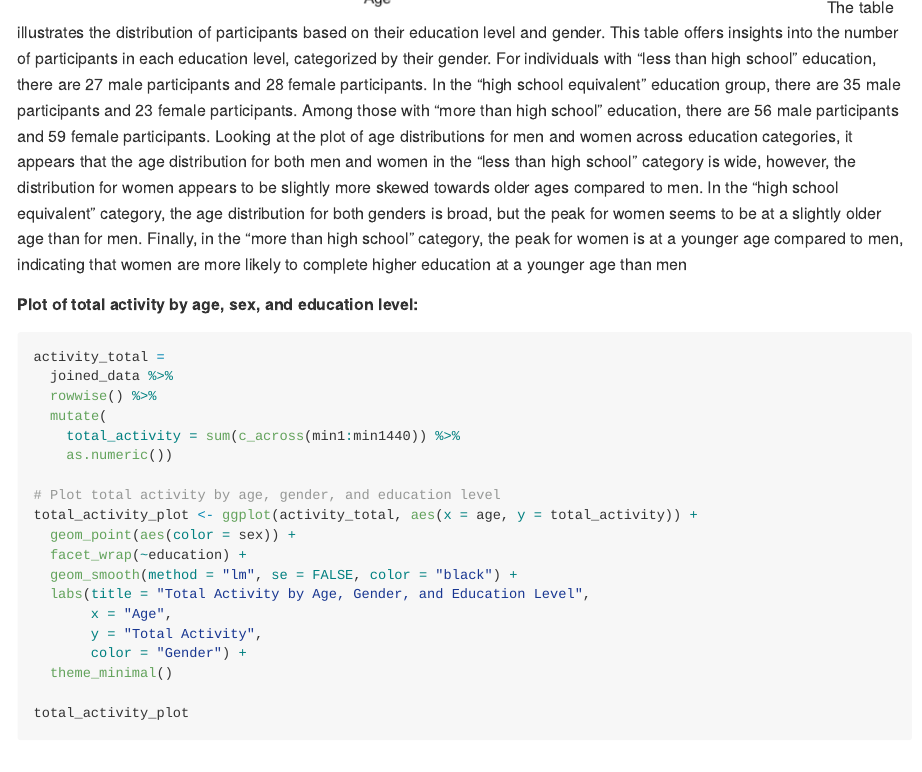
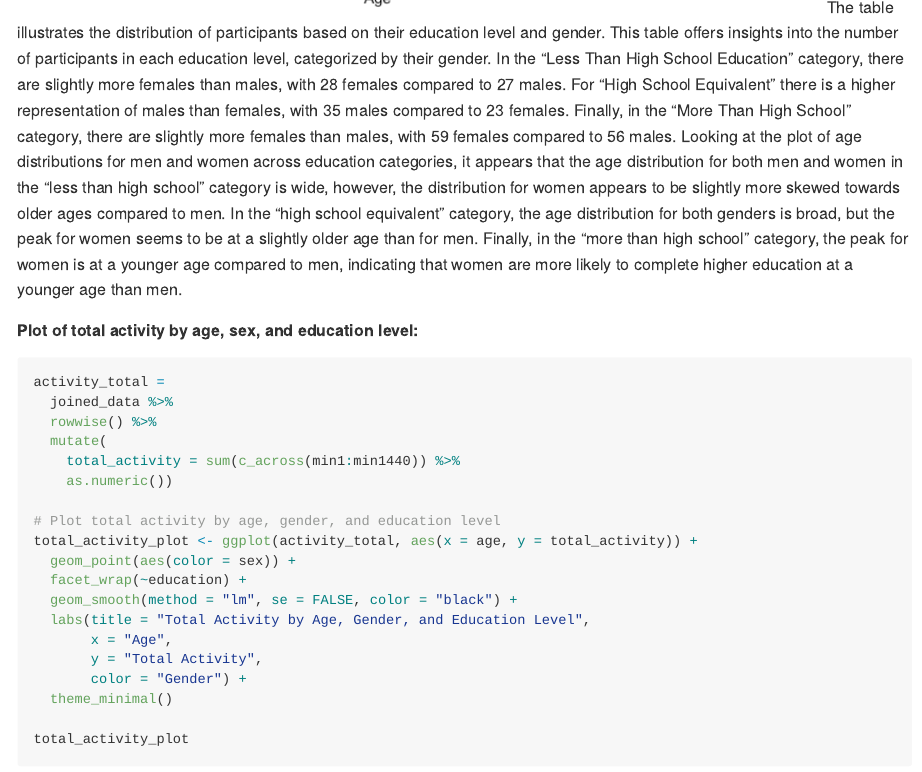
Before and after one commit to VictoriaMello1/p8105_hw3_vsm2118, an R Markdown document (p8105_hw3_vsm2118.Rmd): the page in a window 1100 px wide, from 13300 px down. The pictures show the output file p8105_hw3_vsm2118.md that the author committed with the source, drawn offline in the style of GitHub; long lines of code are wrapped.

Commit message:
fixing comments

````diff
--- a/p8105_hw3_vsm2118.Rmd
+++ b/p8105_hw3_vsm2118.Rmd
@@ -260,8 +260,7 @@ age_distribution_plot <- joined_data %>%
 education_summary
 age_distribution_plot
 ```
-The table illustrates the distribution of participants based on their education level and gender. This table offers insights into the number of participants in each education level, categorized by their gender. For individuals with "less than high school" education, there are 27 male participants and 28 female participants. In the "high school equivalent" education group, there are 35 male participants and 23 female participants. Among those with "more than high school" education, there are 56 male participants and 59 female participants. Looking at the plot of age distributions for men and women across education categories, it appears that the age distribution for both men and women in the "less than high school" category is wide, however, the distribution for women appears to be slightly more skewed towards older ages compared to men. In the "high school equivalent" category, the age distribution for both genders is broad, but the peak for women seems to be at a slightly older age than for men. Finally, in the "more than high school" category, the peak for women is at a younger age compared to men, indicating that women are more likely to complete higher education at a younger age than men
-
+The table illustrates the distribution of participants based on their education level and gender. This table offers insights into the number of participants in each education level, categorized by their gender. In the "Less Than High School Education" category, there are slightly more females than males, with 28 females compared to 27 males. For "High School Equivalent" there is a higher representation of males than females, with 35 males compared to 23 females. Finally, in the "More Than High School" category, there are slightly more females than males, with 59 females compared to 56 males. Looking at the plot of age distributions for men and women across education categories, it appears that the age distribution for both men and women in the "less than high school" category is wide, however, the distribution for women appears to be slightly more skewed towards older ages compared to men. In the "high school equivalent" category, the age distribution for both genders is broad, but the peak for women seems to be at a slightly older age than for men. Finally, in the "more than high school" category, the peak for women is at a younger age compared to men, indicating that women are more likely to complete higher education at a younger age than men.
 
 
 ##### Plot of total activity by age, sex, and education level:
````
Also changed, not shown: p8105_hw3_vsm2118.md, p8105_hw3_vsm2118_files/figure-gfm/unnamed-chunk-9-1.png.
